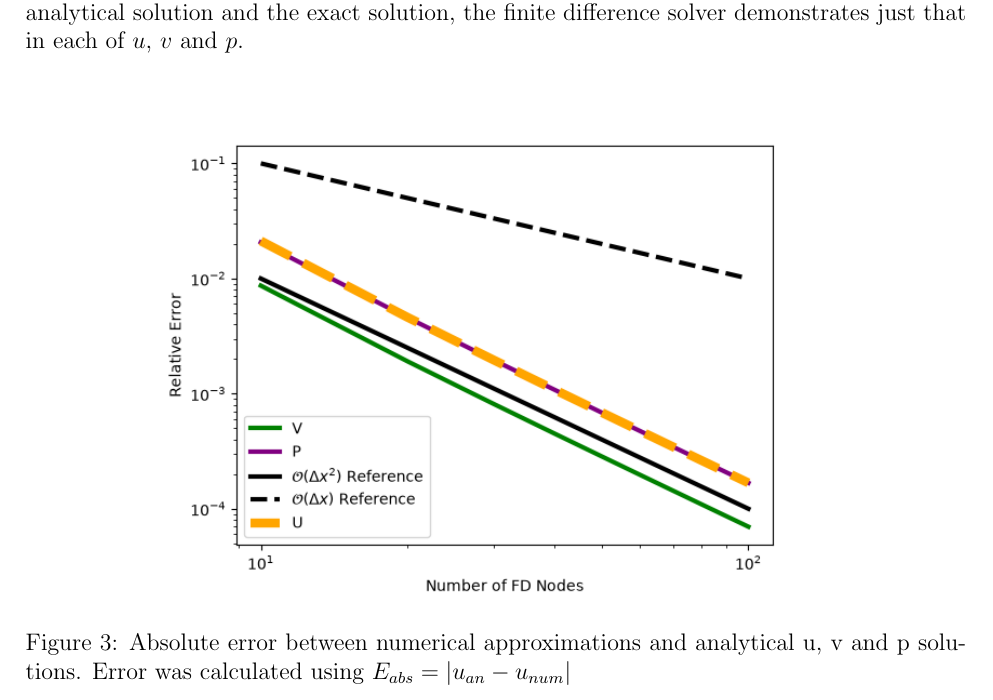
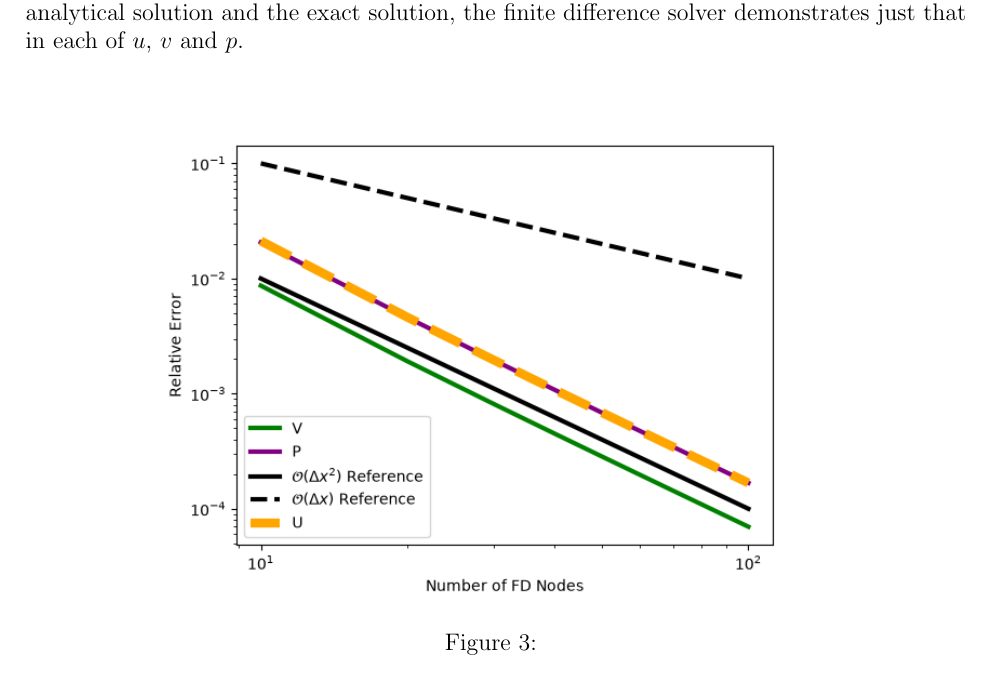
Before and after one commit to Hugh-Scribner/Math_550_HW1, a LaTeX document (Writeup.tex): part of page 4 of 5, cut so that both start at the same text. Compiled offline with pdfLaTeX.

Commit message:
Updates from Overleaf

```diff
--- a/Writeup.tex
+++ b/Writeup.tex
@@ -93,7 +93,7 @@
                     \begin{centering}
                         \centering
                             \includegraphics[scale=.75]{Images/convergence_plot.png}
-                            \caption{Absolute error between numerical approximations and analytical u, v and p solutions. Error was calculated using $E_{abs} = \lvert u_{an} - u_{num}\rvert$}
+                            \caption{}
                             \label{fig: u_convergence}
                     \end{centering}
                 \end{figure}
```
